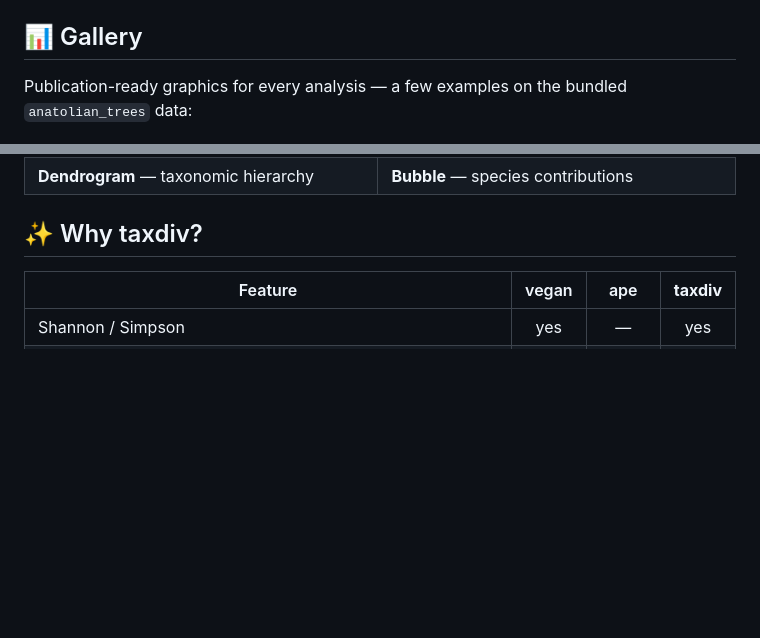
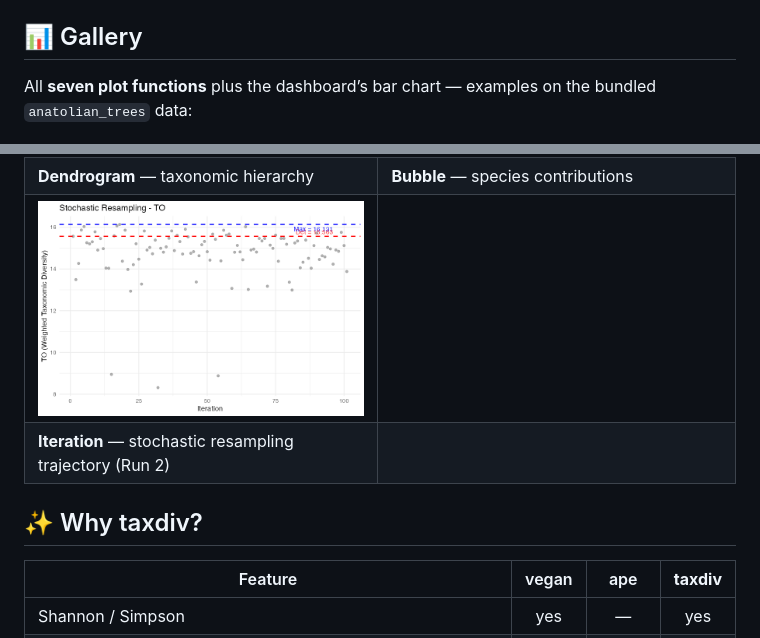
Before and after one commit to mgorgoz/taxonomic-diversity-r, a Markdown page: index.md, 2 parts joined by grey strips. GitHub-like rendering; pictures changed too: reference/figures/README-iteration.png (added); blank space fills up the shorter version.

```diff
--- a/index.md
+++ b/index.md
@@ -98,8 +98,8 @@ A ready-to-use Excel template ships with the package:
 
 ## 📊 Gallery
 
-Publication-ready graphics for every analysis — a few examples on the
-bundled `anatolian_trees` data:
+All **seven plot functions** plus the dashboard’s bar chart — examples
+on the bundled `anatolian_trees` data:
 
 ![Site by index bar chart](reference/figures/README-bar.png)
 
@@ -113,6 +113,8 @@ bundled `anatolian_trees` data:
 | **Rarefaction** — bootstrap curves for 8 indices | **Funnel** — 95% significance envelope (AvTD/VarTD) |
 | ![Taxonomic dendrogram](reference/figures/README-tree.png) | ![Composition bubble plot](reference/figures/README-bubble.png) |
 | **Dendrogram** — taxonomic hierarchy | **Bubble** — species contributions |
+| ![Stochastic resampling trajectory](reference/figures/README-iteration.png) |  |
+| **Iteration** — stochastic resampling trajectory (Run 2) |  |
 
 ## ✨ Why taxdiv?
 
```
Also changed, not shown: 4 other files.
